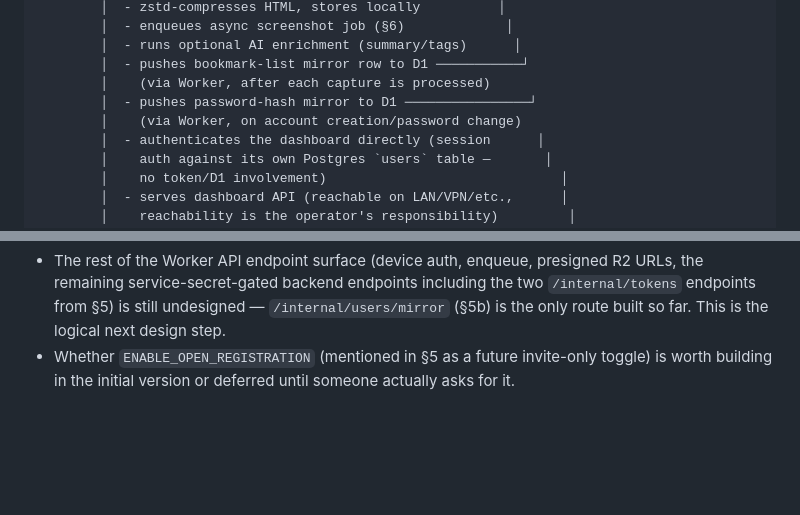
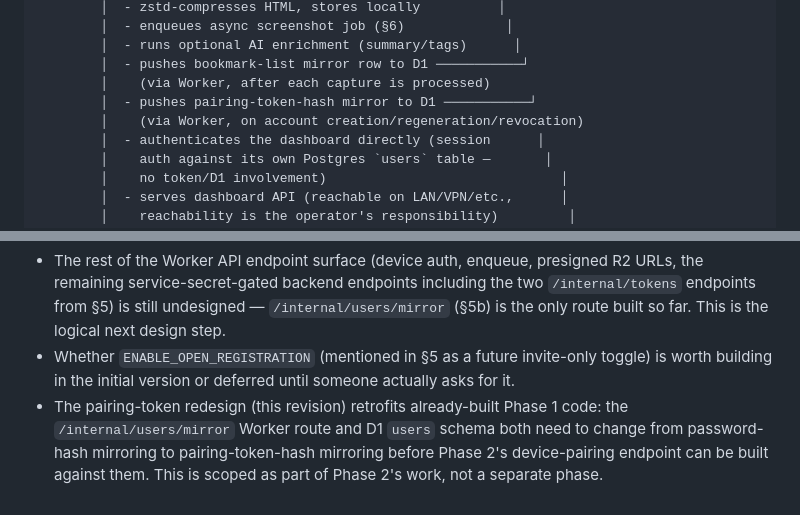
Before and after one commit to mfinelli/recueil, a Markdown page: DESIGN.md, 2 parts joined by grey strips. Rendered like a GitHub page; blank space fills up the shorter version.

```diff
--- a/DESIGN.md
+++ b/DESIGN.md
@@ -109,8 +120,8 @@ Readability extraction, plus a thumbnail image. No WARC, no PDF, no MHTML.
         │  - runs optional AI enrichment (summary/tags)      │
         │  - pushes bookmark-list mirror row to D1 ───────────┘
         │    (via Worker, after each capture is processed)
-        │  - pushes password-hash mirror to D1 ────────────────┘
-        │    (via Worker, on account creation/password change)
+        │  - pushes pairing-token-hash mirror to D1 ───────────┘
+        │    (via Worker, on account creation/regeneration/revocation)
         │  - authenticates the dashboard directly (session      │
         │    auth against its own Postgres `users` table —       │
         │    no token/D1 involvement)                              │
@@ -1539,3 +1615,8 @@ What remains open is purely implementation-phase, not architectural:
 - Whether `ENABLE_OPEN_REGISTRATION` (mentioned in §5 as a future invite-only
   toggle) is worth building in the initial version or deferred until someone
   actually asks for it.
+- The pairing-token redesign (this revision) retrofits already-built Phase 1
+  code: the `/internal/users/mirror` Worker route and D1 `users` schema both
+  need to change from password-hash mirroring to pairing-token-hash mirroring
+  before Phase 2's device-pairing endpoint can be built against them. This is
+  scoped as part of Phase 2's work, not a separate phase.
```
Also changed, not shown: other parts of DESIGN.md (+114 -38 lines).
